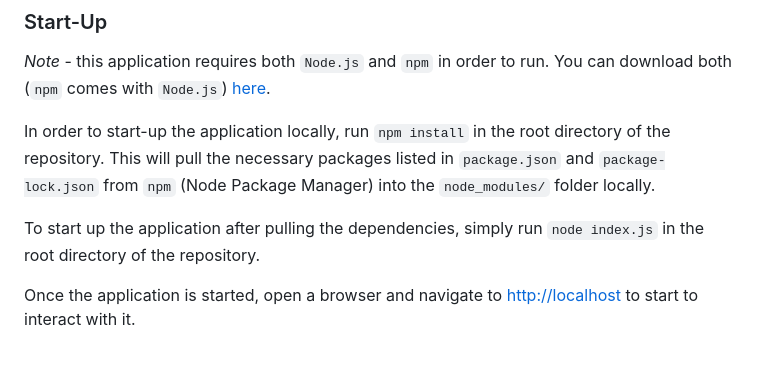
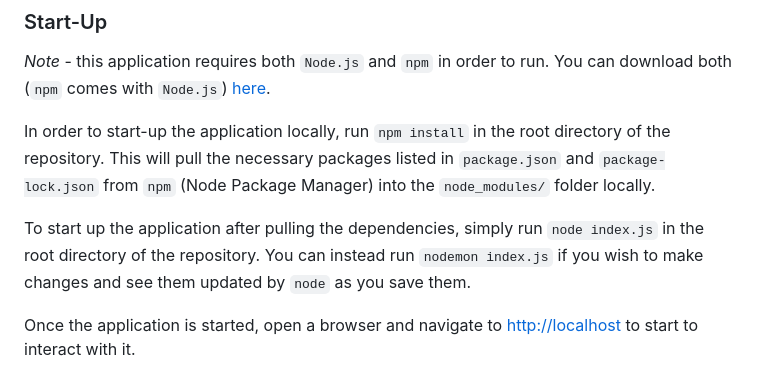
Before and after one commit to iansantagata/JAMMS, a Markdown page: docs/README.md, the part around the change. Drawn GitHub-style.

Commit message:
Minor README update for using nodemon

```diff
--- a/docs/README.md
+++ b/docs/README.md
@@ -60,6 +60,6 @@ To run this application locally:
 
 In order to start-up the application locally, run `npm install` in the root directory of the repository.  This will pull the necessary packages listed in `package.json` and `package-lock.json` from `npm` (Node Package Manager) into the `node_modules/` folder locally.
 
-To start up the application after pulling the dependencies, simply run `node index.js` in the root directory of the repository.
+To start up the application after pulling the dependencies, simply run `node index.js` in the root directory of the repository.  You can instead run `nodemon index.js` if you wish to make changes and see them updated by `node` as you save them.
 
 Once the application is started, open a browser and navigate to [http://localhost](http://localhost) to start to interact with it.
```
